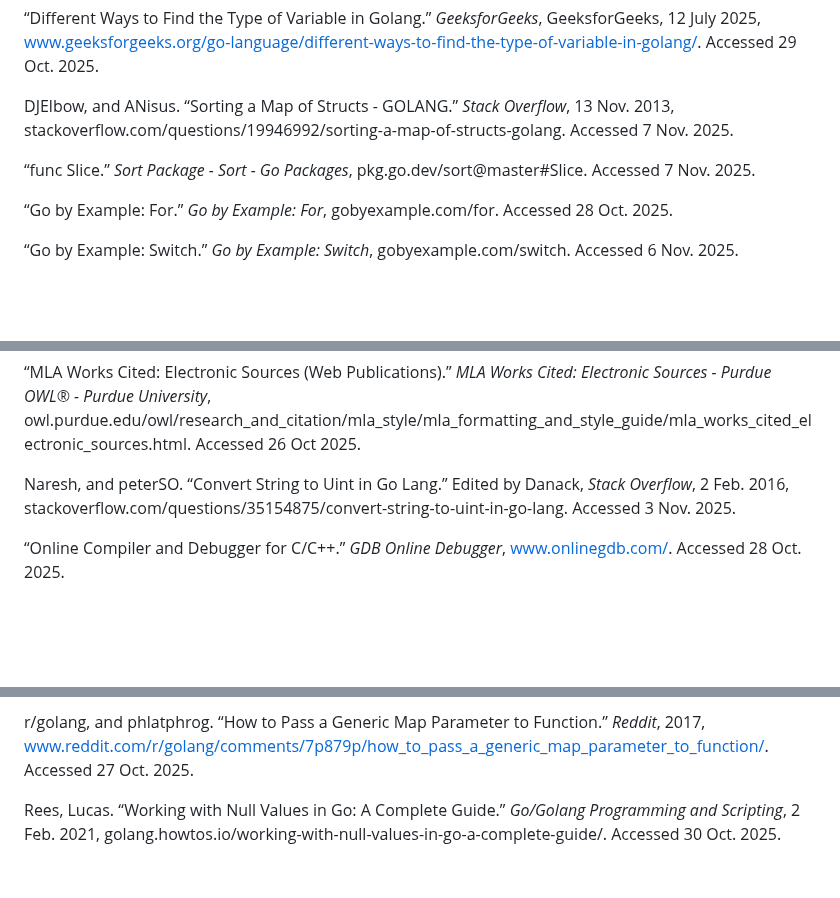
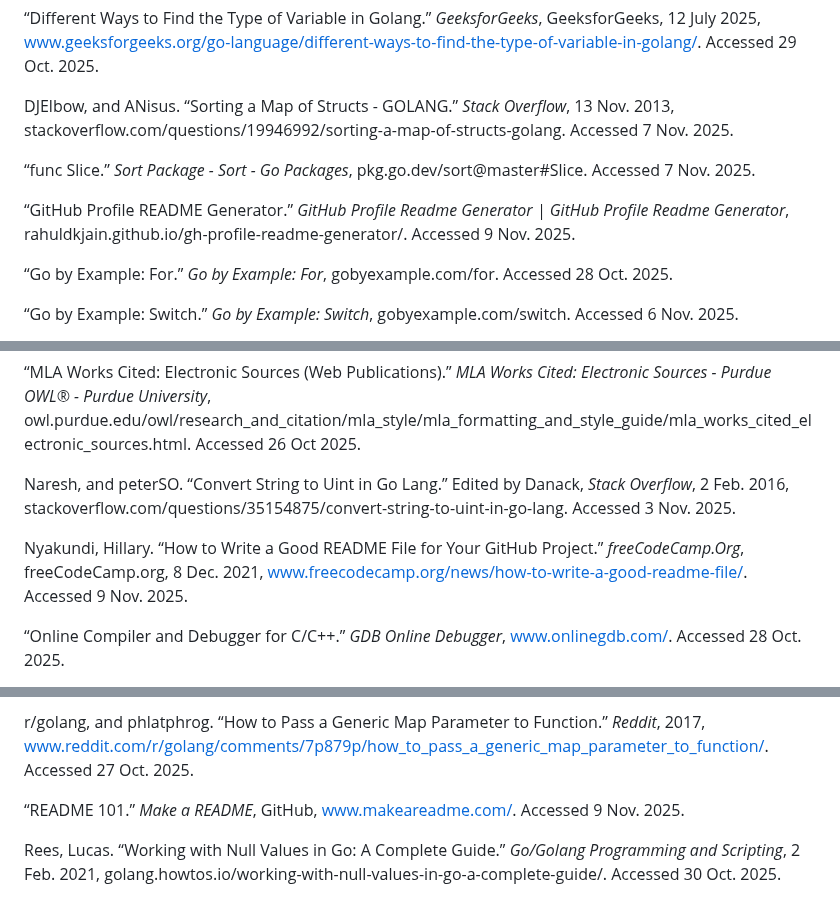
Before and after one commit to jwGitHub9860/CRM_Backend, a Markdown page: README.md, 3 parts joined by grey strips. GitHub-like rendering; blank space fills up the shorter version.

Commit message:
docs: Add three references to update "README.md" file
Add three references for documenting project in "README.md" file & making "README.md" file the correct way to "Credits" section to update "README.md" file

```diff
--- a/README.md
+++ b/README.md
@@ -54,6 +54,8 @@ DJElbow, and ANisus. “Sorting a Map of Structs - GOLANG.” _Stack Overflow_,
 
 “func Slice.” _Sort Package - Sort - Go Packages_, pkg.go.dev/sort@master#Slice. Accessed 7 Nov. 2025.
 
+“GitHub Profile README Generator.” _GitHub Profile Readme Generator | GitHub Profile Readme Generator_, rahuldkjain.github.io/gh-profile-readme-generator/. Accessed 9 Nov. 2025.
+
 “Go by Example: For.” _Go by Example: For_, gobyexample.com/for. Accessed 28 Oct. 2025.
 
 “Go by Example: Switch.” _Go by Example: Switch_, gobyexample.com/switch. Accessed 6 Nov. 2025.
@@ -82,6 +84,8 @@ Koharim67, and Ezequiel Muns. “Find an Item in Array of Maps and Delete It.”
 
 Naresh, and peterSO. “Convert String to Uint in Go Lang.” Edited by Danack, _Stack Overflow_, 2 Feb. 2016, stackoverflow.com/questions/35154875/convert-string-to-uint-in-go-lang. Accessed 3 Nov. 2025.
 
+Nyakundi, Hillary. “How to Write a Good README File for Your GitHub Project.” _freeCodeCamp.Org_, freeCodeCamp.org, 8 Dec. 2021, www.freecodecamp.org/news/how-to-write-a-good-readme-file/. Accessed 9 Nov. 2025.
+
 “Online Compiler and Debugger for C/C++.” _GDB Online Debugger_, www.onlinegdb.com/. Accessed 28 Oct. 2025.
 
 Philip, and Jeff Emanuel. “Using Count to Find the Last Element in Struct / Map.” _Go Forum_, 4 Feb. 2022, forum.golangbridge.org/t/using-count-to-find-the-last-element-in-struct-map/26367. Accessed 1 Nov. 2025.
@@ -91,6 +95,8 @@ r/golang. “Convert Uint to String.” _Reddit_, 2024, www.reddit.com/r/golang/
 r/golang, and edgmnt_net. “CRUD, Return Empty Struct or Nil?” _Reddit_, 2022, www.reddit.com/r/golang/comments/vd1upf/crud_return_empty_struct_or_nil/. Accessed 30 Oct. 2025.
 
 r/golang, and phlatphrog. “How to Pass a Generic Map Parameter to Function.” _Reddit_, 2017, www.reddit.com/r/golang/comments/7p879p/how_to_pass_a_generic_map_parameter_to_function/. Accessed 27 Oct. 2025.
+
+“README 101.” _Make a README_, GitHub, www.makeareadme.com/. Accessed 9 Nov. 2025.
 
 Rees, Lucas. “Working with Null Values in Go: A Complete Guide.” _Go/Golang Programming and Scripting_, 2 Feb. 2021, golang.howtos.io/working-with-null-values-in-go-a-complete-guide/. Accessed 30 Oct. 2025.
 
```
